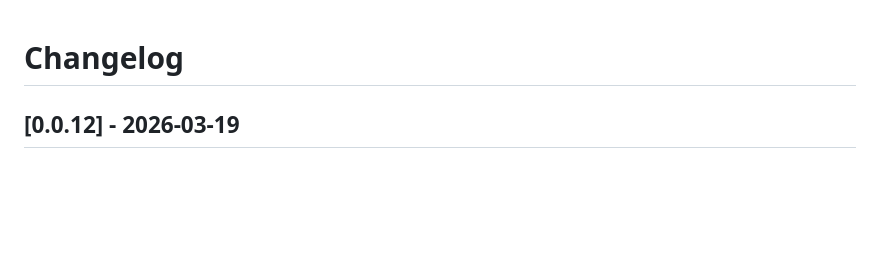
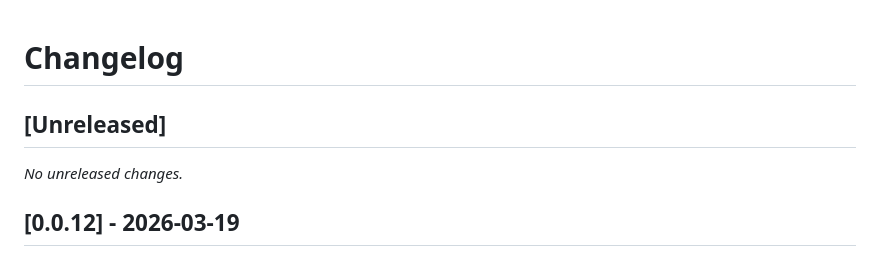
Before and after one commit to kcosr/acl-proxy, a Markdown page: CHANGELOG.md, the part around the change. Rendered like a GitHub page; blank space fills up the shorter version.

Commit message:
Prepare for next release

```diff
--- a/CHANGELOG.md
+++ b/CHANGELOG.md
@@ -1,4 +1,8 @@
 # Changelog
+
+## [Unreleased]
+
+_No unreleased changes._
 
 ## [0.0.12] - 2026-03-19
 
```
